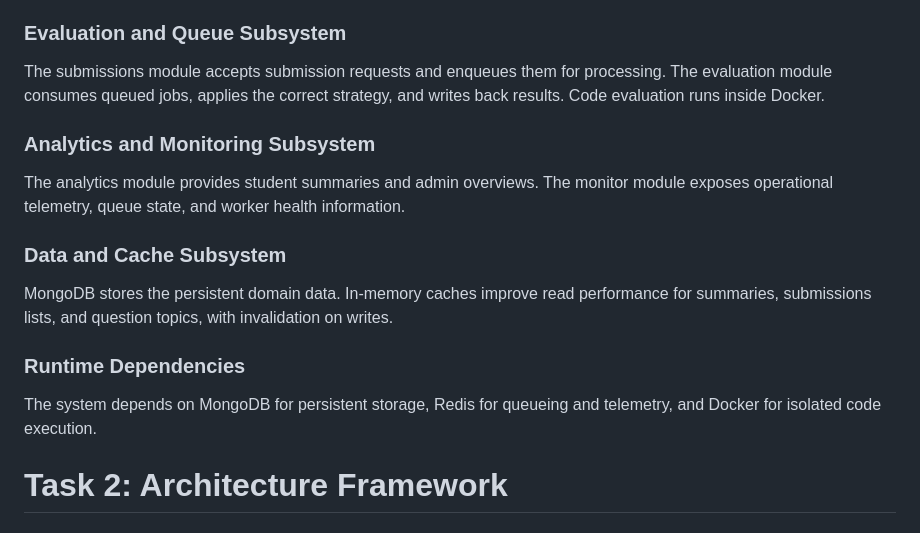
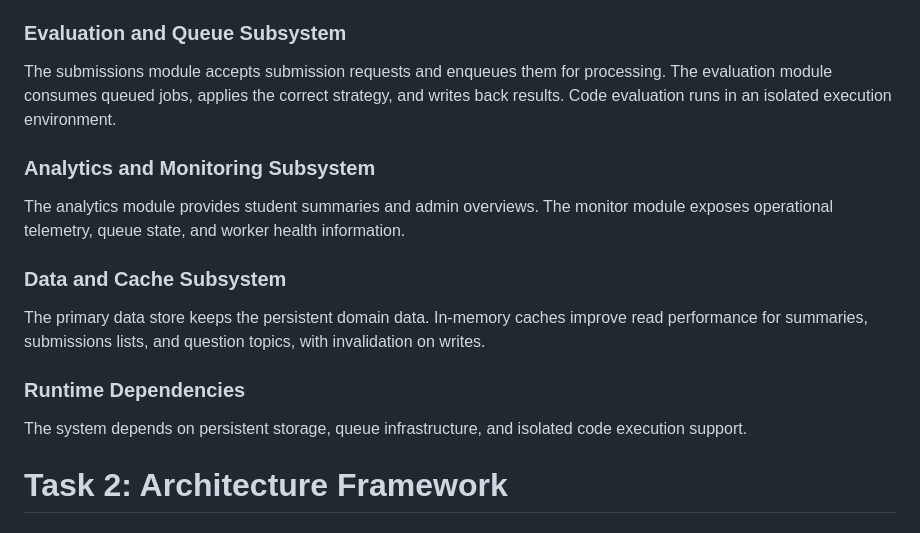
Before and after one commit to omii2403/se-project-3, a Markdown page: Project3_Team27_Report.md, the part around one of its changes. Drawn GitHub-style.

```diff
--- a/Project3_Team27_Report.md
+++ b/Project3_Team27_Report.md
@@ -67,16 +67,16 @@ The auth module handles registration, login, token verification, and profile-rel
 The questions module manages code, MCQ, and SQL questions. The tests module handles timed session creation, question delivery, sample runs, anti-cheat violations, and final submission.
 
 ### Evaluation and Queue Subsystem
-The submissions module accepts submission requests and enqueues them for processing. The evaluation module consumes queued jobs, applies the correct strategy, and writes back results. Code evaluation runs inside Docker.
+The submissions module accepts submission requests and enqueues them for processing. The evaluation module consumes queued jobs, applies the correct strategy, and writes back results. Code evaluation runs in an isolated execution environment.
 
 ### Analytics and Monitoring Subsystem
 The analytics module provides student summaries and admin overviews. The monitor module exposes operational telemetry, queue state, and worker health information.
 
 ### Data and Cache Subsystem
-MongoDB stores the persistent domain data. In-memory caches improve read performance for summaries, submissions lists, and question topics, with invalidation on writes.
+The primary data store keeps the persistent domain data. In-memory caches improve read performance for summaries, submissions lists, and question topics, with invalidation on writes.
 
 ### Runtime Dependencies
-The system depends on MongoDB for persistent storage, Redis for queueing and telemetry, and Docker for isolated code execution.
+The system depends on persistent storage, queue infrastructure, and isolated code execution support.
 
 # Task 2: Architecture Framework
 
```
Also changed, not shown: other parts of Project3_Team27_Report.md (+44 -28 lines).
